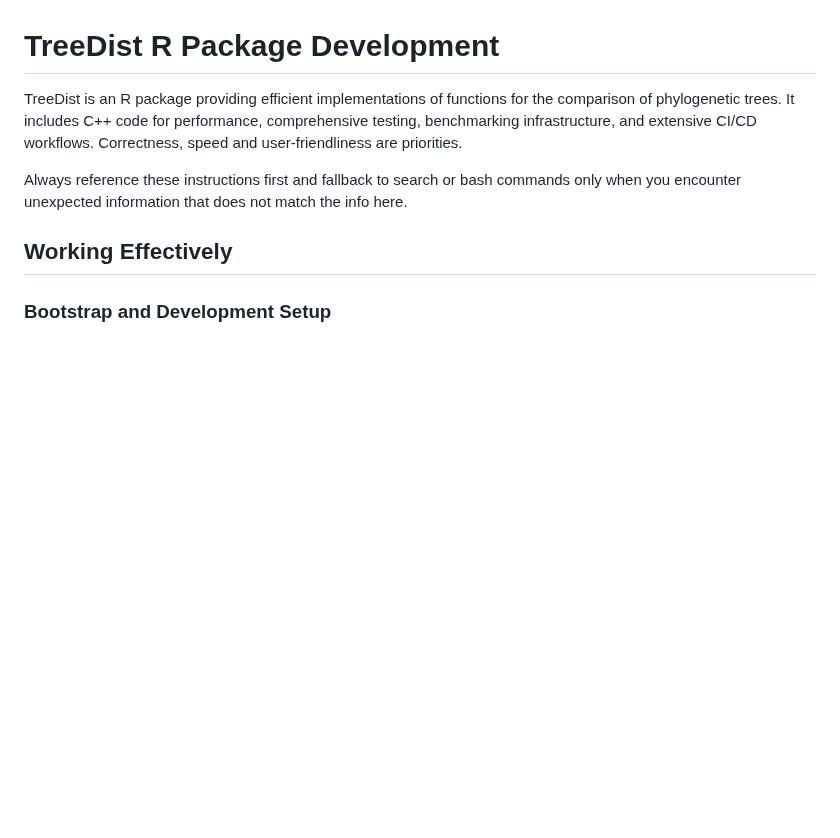
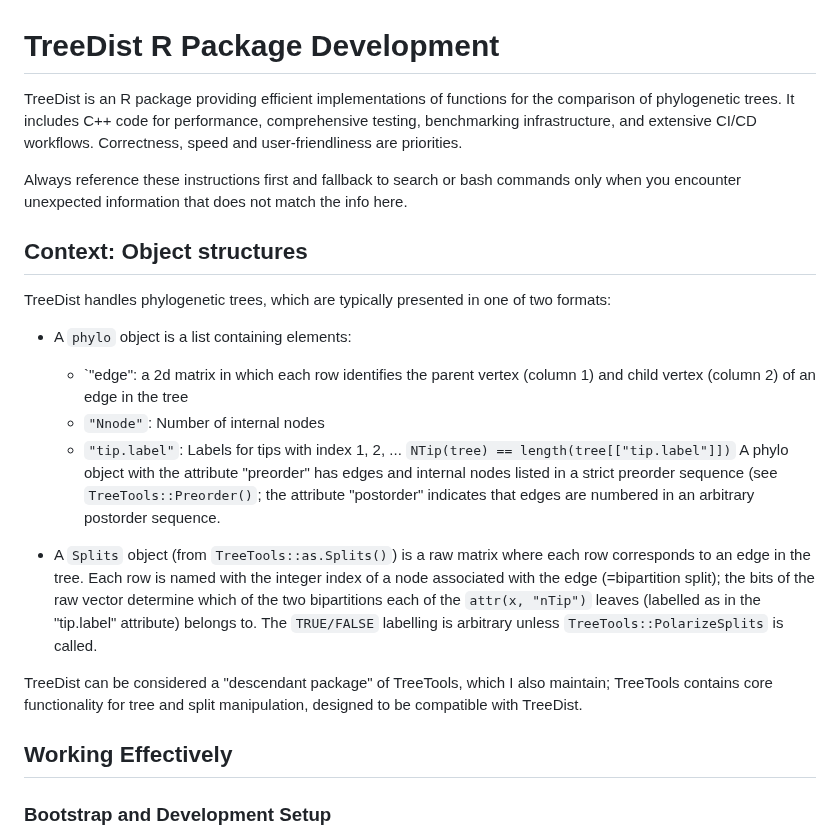
Before and after one commit to ms609/TreeDist, a Markdown page: .github/copilot-instructions.md, the part around the change. GitHub-like rendering; blank space fills up the shorter version.

```diff
--- a/.github/copilot-instructions.md
+++ b/.github/copilot-instructions.md
@@ -4,6 +4,28 @@ TreeDist is an R package providing efficient implementations of functions for th
 Correctness, speed and user-friendliness are priorities.
 
 Always reference these instructions first and fallback to search or bash commands only when you encounter unexpected information that does not match the info here.
+
+
+## Context: Object structures
+
+TreeDist handles phylogenetic trees, which are typically presented in one of two formats:
+
+- A `phylo` object is a list containing elements:
+  - `"edge": a 2d matrix in which each row identifies the parent vertex (column 1) and child vertex (column 2) of an edge
+    in the tree
+  - `"Nnode"`: Number of internal nodes
+  - `"tip.label"`: Labels for tips with index 1, 2, ... `NTip(tree) == length(tree[["tip.label"]])`
+  A phylo object with the attribute "preorder" has edges and internal nodes listed in a strict preorder sequence
+  (see `TreeTools::Preorder()`; the attribute "postorder" indicates that edges are numbered in an arbitrary postorder sequence.
+
+- A `Splits` object (from `TreeTools::as.Splits()`) is a raw matrix where each row corresponds to an edge in the tree.
+  Each row is named with the integer index of a node associated with the edge (=bipartition split); the bits of the raw
+  vector determine which of the two bipartitions each of the `attr(x, "nTip")` leaves (labelled as in the "tip.label" attribute)
+  belongs to.  The `TRUE/FALSE` labelling is arbitrary unless `TreeTools::PolarizeSplits` is called.
+
+TreeDist can be considered a "descendant package" of TreeTools, which I also maintain;
+TreeTools contains core functionality for tree and split manipulation, designed to be compatible with TreeDist.
+
 
 ## Working Effectively
 
```
